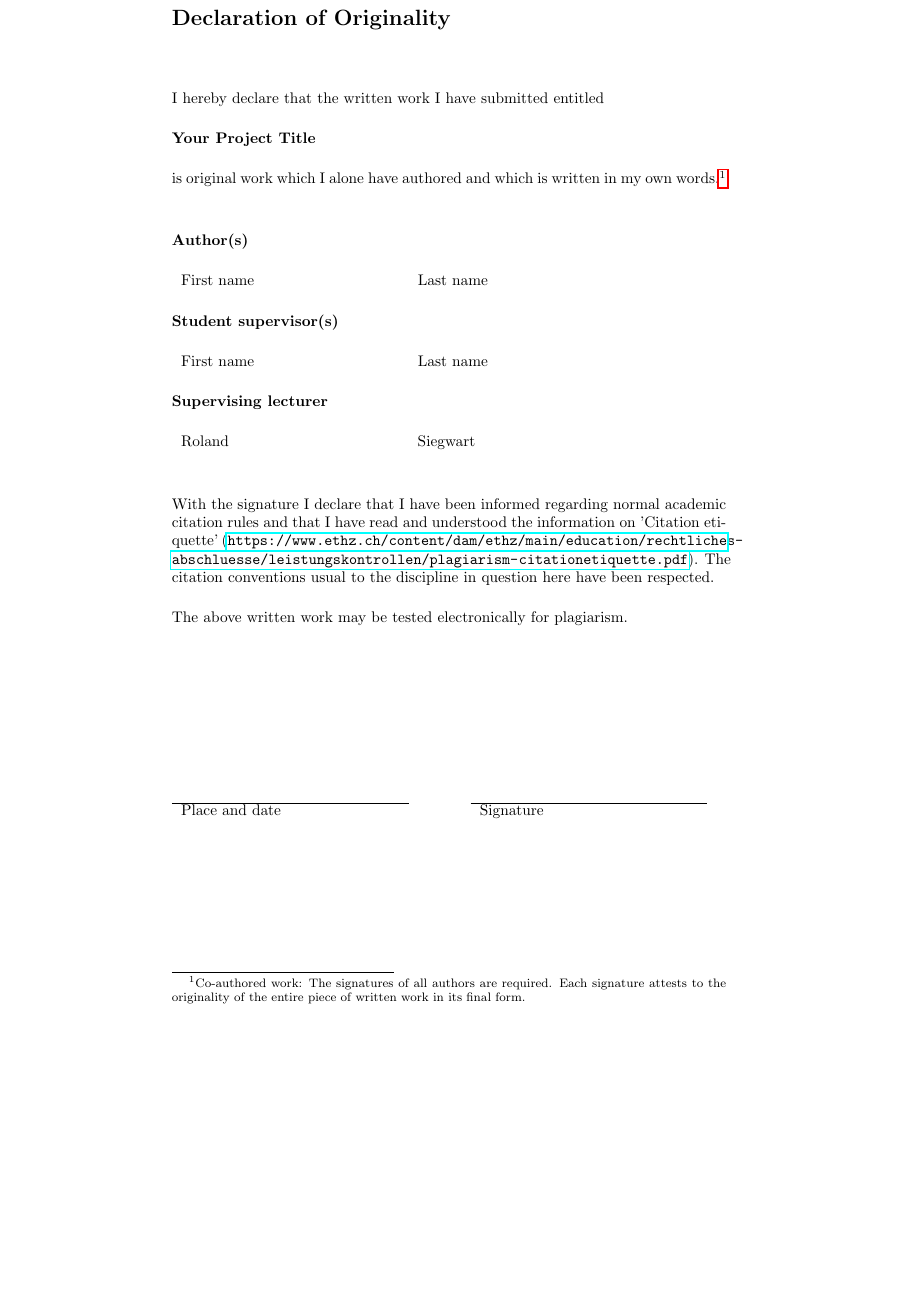
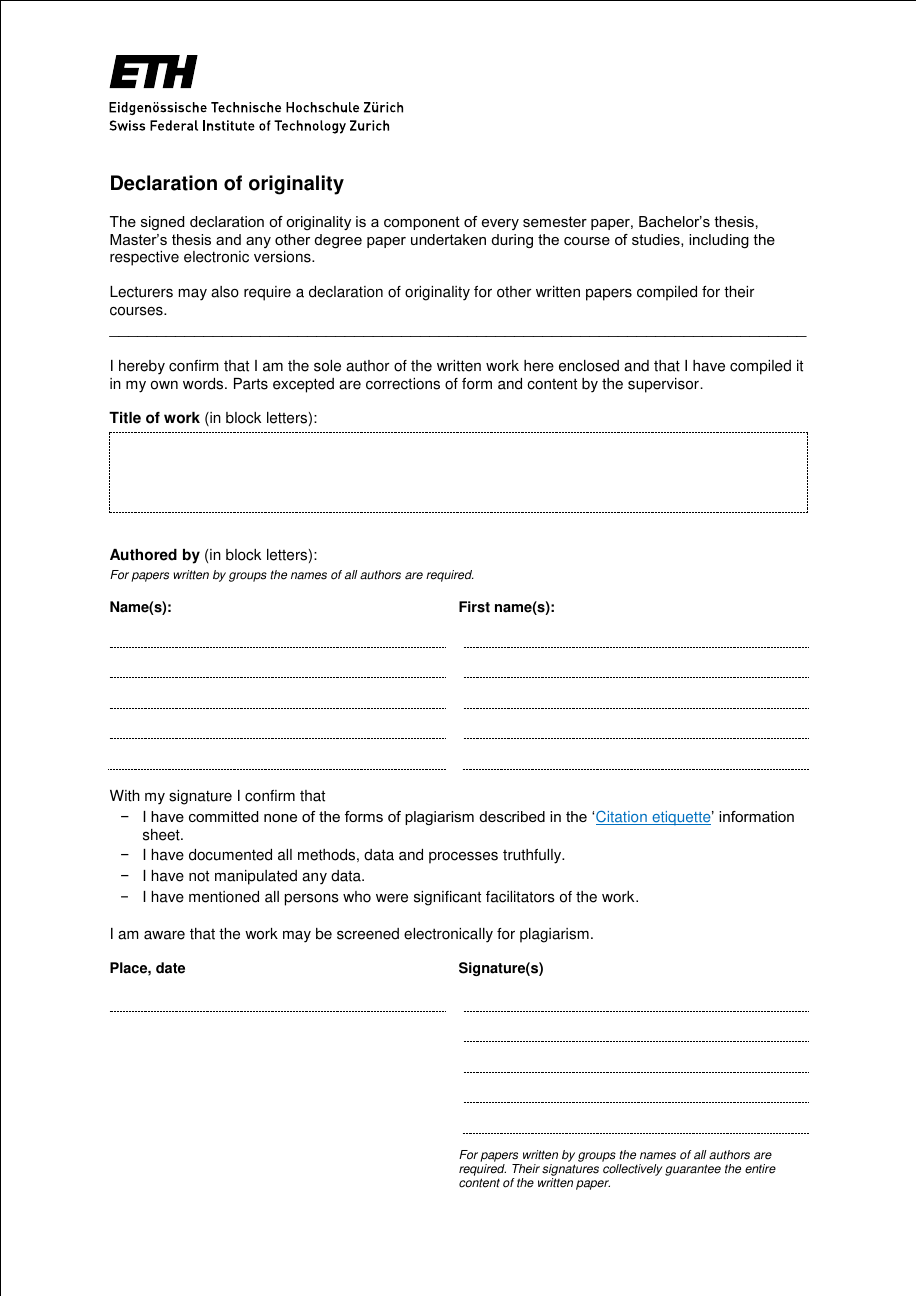
Before and after one commit to ethz-asl/asl-student-templates, a LaTeX thesis (Report/report.tex): part of page 3 of 23, cut so that both start at the same text, the shorter picture padded with empty space. Compiled offline with pdfLaTeX.

Commit message:
change to new declaration of originality

```diff
--- a/Report/report.tex
+++ b/Report/report.tex
@@ -5,6 +5,8 @@
 %==============================================================================
 
 \documentclass[10pt,twoside,a4paper]{report}
+
+\usepackage{pdfpages}
 
 % ETHASL package
 % TODO Choose options according to your project
@@ -53,9 +55,10 @@
 % Declaration of originality
 %%%%%%%%%%%%%%%%%%%%%%%%%%%%%%%%%%%%%%%%%%%%%%%%%%%%%%%%%%%%%%%%%%%%%%%%%%%%%%%
 \pagestyle{empty}
+% TODO Modify placeholders in declaration.tex
+%\input{chapters/declaration}
+\includepdf[pagecommand={}]{chapters/declaration-originality.pdf}
 
-% TODO Modify placeholders in declaration.tex
-\input{chapters/declaration}
 
 %%%%%%%%%%%%%%%%%%%%%%%%%%%%%%%%%%%%%%%%%%%%%%%%%%%%%%%%%%%%%%%%%%%%%%%%%%%%%%%
 % Table on contents
```
Also changed, not shown: Report/chapters/declaration-originality.pdf (added), Report/chapters/plagiat-eigenstaendigkeitserklaerung.pdf (added).
